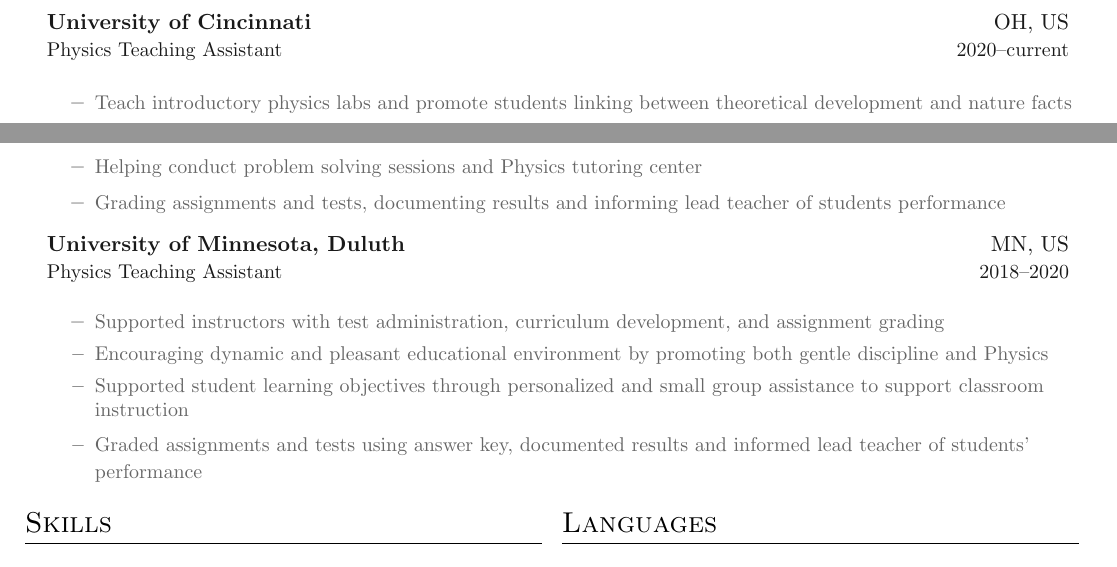
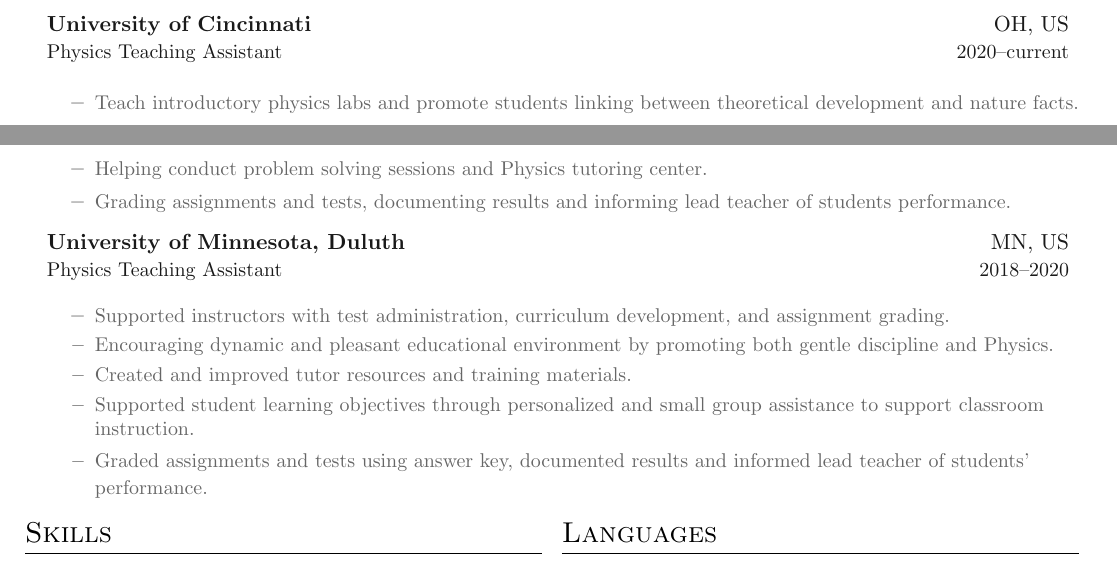
Before and after one commit to MohamedElashri/ME-Resume, a LaTeX CV (Resume.tex, which reads sections/teaching.tex): two parts of pages 1 and 2 of 3, joined at a grey line, cut so that both start at the same text. Compiled offline with pdfLaTeX.

Commit message:
Update teaching.tex

```diff
--- a/sections/teaching.tex
+++ b/sections/teaching.tex
@@ -6,9 +6,9 @@
 	{\textbf{University of Cincinnati}}{OH, US}
 	{Physics Teaching Assistant}{2020\textendash current}
 \innerlist{
-		\entryextra{Teach introductory physics labs and promote students linking between theoretical development and nature facts}
-	\entryextra{Helping conduct problem solving sessions and Physics tutoring center}
-		\entryextra{Grading assignments and tests, documenting results and informing lead teacher of students performance}
+		\entryextra{Teach introductory physics labs and promote students linking between theoretical development and nature facts.}
+	        \entryextra{Helping conduct problem solving sessions and Physics tutoring center.}
+		\entryextra{Grading assignments and tests, documenting results and informing lead teacher of students performance.}
 
 }
 
@@ -16,10 +16,11 @@
 	{\textbf{University of Minnesota, Duluth}}{MN, US}
 	{Physics Teaching Assistant}{2018\textendash2020}
 \innerlist{
-	\entryextra{{Supported instructors with test administration, curriculum development, and assignment grading}
-	\entryextra{Encouraging dynamic and pleasant educational environment by promoting both gentle discipline and Physics}
-	\entryextra{Supported student learning objectives through personalized and small group assistance to support classroom instruction}
-	\entryextra{Graded assignments and tests using answer key, documented results and informed lead teacher of students' performance}
+	\entryextra{{Supported instructors with test administration, curriculum development, and assignment grading.}
+	\entryextra{Encouraging dynamic and pleasant educational environment by promoting both gentle discipline and Physics.}
+	\entryextra{Created and improved tutor resources and training materials.}
+	\entryextra{Supported student learning objectives through personalized and small group assistance to support classroom instruction.}
+	\entryextra{Graded assignments and tests using answer key, documented results and informed lead teacher of students' performance.}
 }
 
 
```
